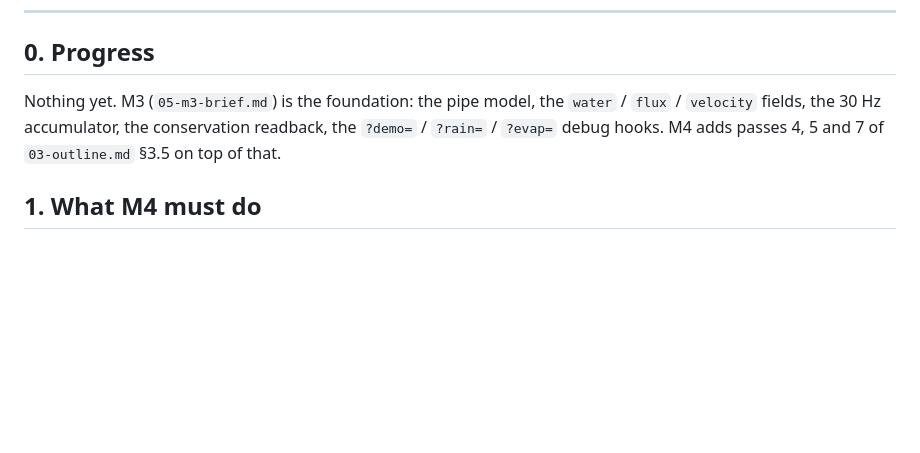
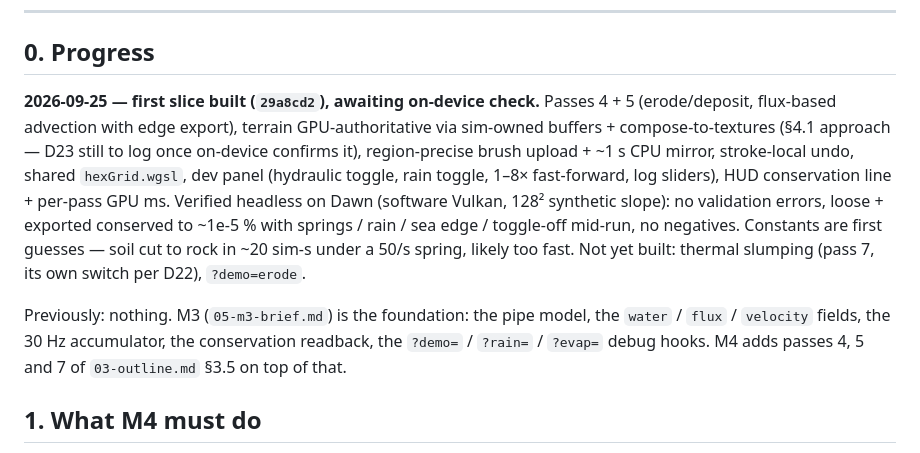
Before and after one commit to dbutters42/qattara, a Markdown page: docs/design/06-m4-brief.md, the part around the change. Drawn GitHub-style; blank space fills up the shorter version.

Commit message:
docs: M4 progress — first slice built, awaiting on-device check
Co-Authored-By: Claude Opus 5.5 <noreply@anthropic.com>

```diff
--- a/docs/design/06-m4-brief.md
+++ b/docs/design/06-m4-brief.md
@@ -7,7 +7,9 @@
 
 ## 0. Progress
 
-Nothing yet. M3 (`05-m3-brief.md`) is the foundation: the pipe model, the `water` / `flux` / `velocity` fields, the 30 Hz accumulator, the conservation readback, the `?demo=` / `?rain=` / `?evap=` debug hooks. M4 adds passes 4, 5 and 7 of `03-outline.md` §3.5 on top of that.
+**2026-09-25 — first slice built (`29a8cd2`), awaiting on-device check.** Passes 4 + 5 (erode/deposit, flux-based advection with edge export), terrain GPU-authoritative via sim-owned buffers + compose-to-textures (§4.1 approach — D23 still to log once on-device confirms it), region-precise brush upload + ~1 s CPU mirror, stroke-local undo, shared `hexGrid.wgsl`, dev panel (hydraulic toggle, rain toggle, 1–8× fast-forward, log sliders), HUD conservation line + per-pass GPU ms. Verified headless on Dawn (software Vulkan, 128² synthetic slope): no validation errors, loose + exported conserved to ~1e-5 % with springs / rain / sea edge / toggle-off mid-run, no negatives. Constants are first guesses — soil cut to rock in ~20 sim-s under a 50/s spring, likely too fast. Not yet built: thermal slumping (pass 7, its own switch per D22), `?demo=erode`.
+
+Previously: nothing. M3 (`05-m3-brief.md`) is the foundation: the pipe model, the `water` / `flux` / `velocity` fields, the 30 Hz accumulator, the conservation readback, the `?demo=` / `?rain=` / `?evap=` debug hooks. M4 adds passes 4, 5 and 7 of `03-outline.md` §3.5 on top of that.
 
 ## 1. What M4 must do
 
```
Also changed, not shown: docs/design/00-state.md (+1 -1 lines).
